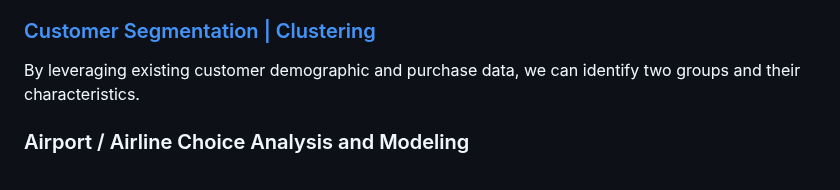
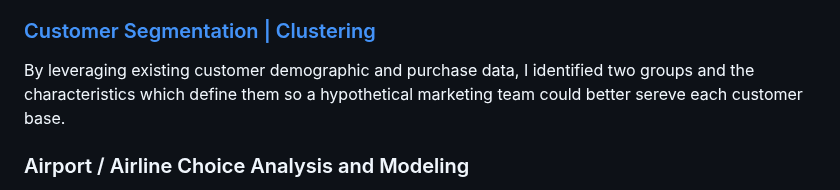
Before and after one commit to nbcarroll/Data-Science-Projects, a Markdown page: README.md, the part around the change. Drawn GitHub-style.

```diff
--- a/README.md
+++ b/README.md
@@ -11,7 +11,7 @@ Our group's focus in this project was to predict if a county had a high cancer r
 Scalene Works People Solutions LLC is a talent acquisition agency. As a business to business (B2B) company in HR, their objective is to create value for clients in the hiring process. There are many challenges to hiring, but the one they have identified as an outstanding, unaddressed problem is the number of candidates who receive job offers, accept them, but then for whatever reason never join the company (the 'renege rate'). In this assignment I built a Random Forest Classifier that can be used by Scalene Works to predict candidates who are less likely to join after accepting the offer.
 
 ### <a href='https://github.com/nbcarroll/Projects/blob/main/CustomerSegmentation/MarketCustomerAnalysis.ipynb'>Customer Segmentation | Clustering</a>
-By leveraging existing customer demographic and purchase data, we can identify two groups and their characteristics.
+By leveraging existing customer demographic and purchase data, I identified two groups and the characteristics which define them so a hypothetical marketing team could better sereve each customer base.
 
 ### Airport / Airline Choice Analysis and Modeling
 Presented written recommendations for supply chain optimization and other substantive business decisions based on quantitative analysis for airline clients operating out of two airports in Asia. Utilizing Python, Numpy, Pandas and Sci-Kit Learn, we conducted exploratory data analysis, data preprocessing and data mining, then developed logistic regression and decision tree models from passenger demographic and flight-specific data to gain a deeper understanding of the most relevant features driving a passenger’s choice of airport and airline.<br>
```
